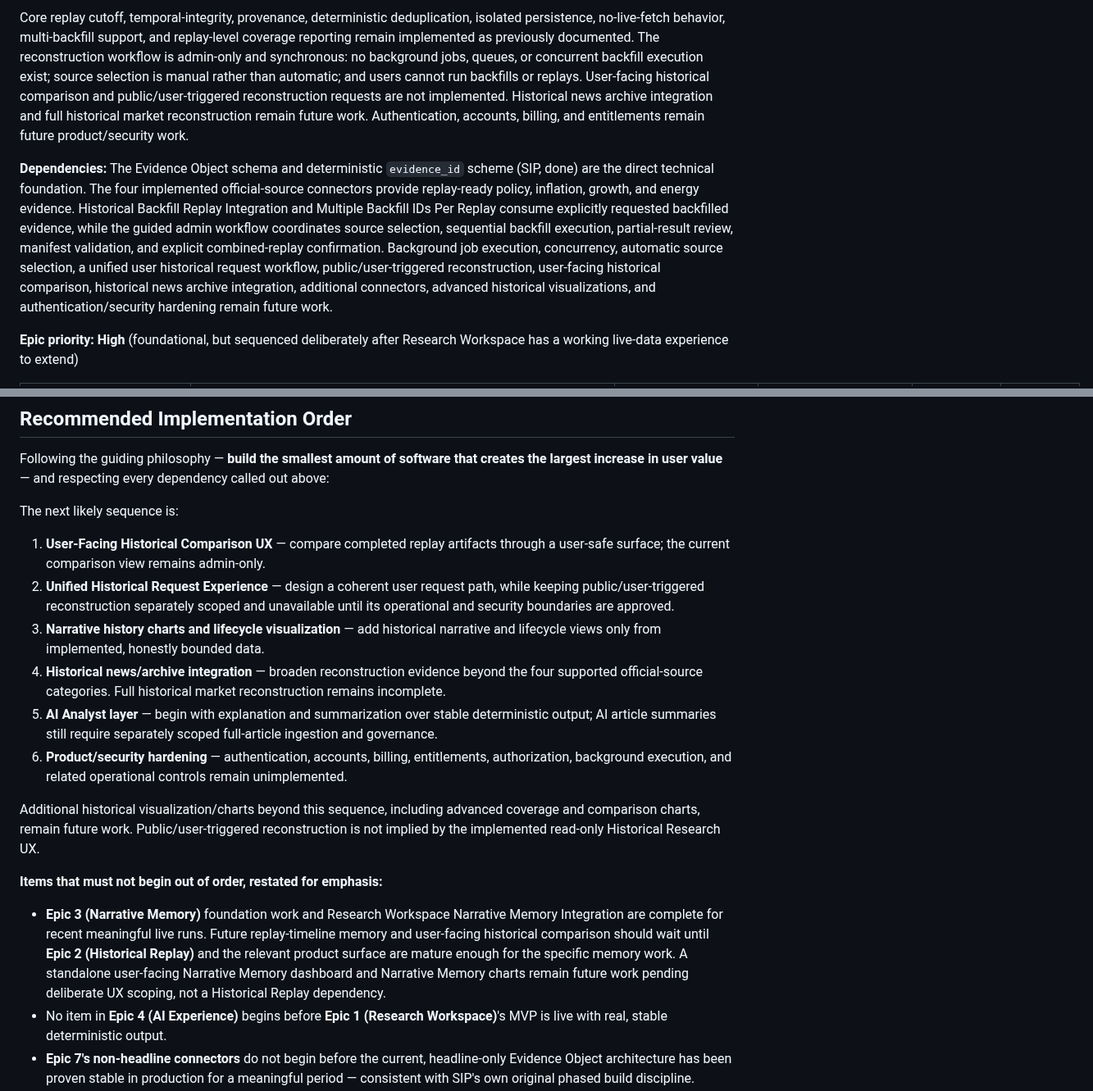
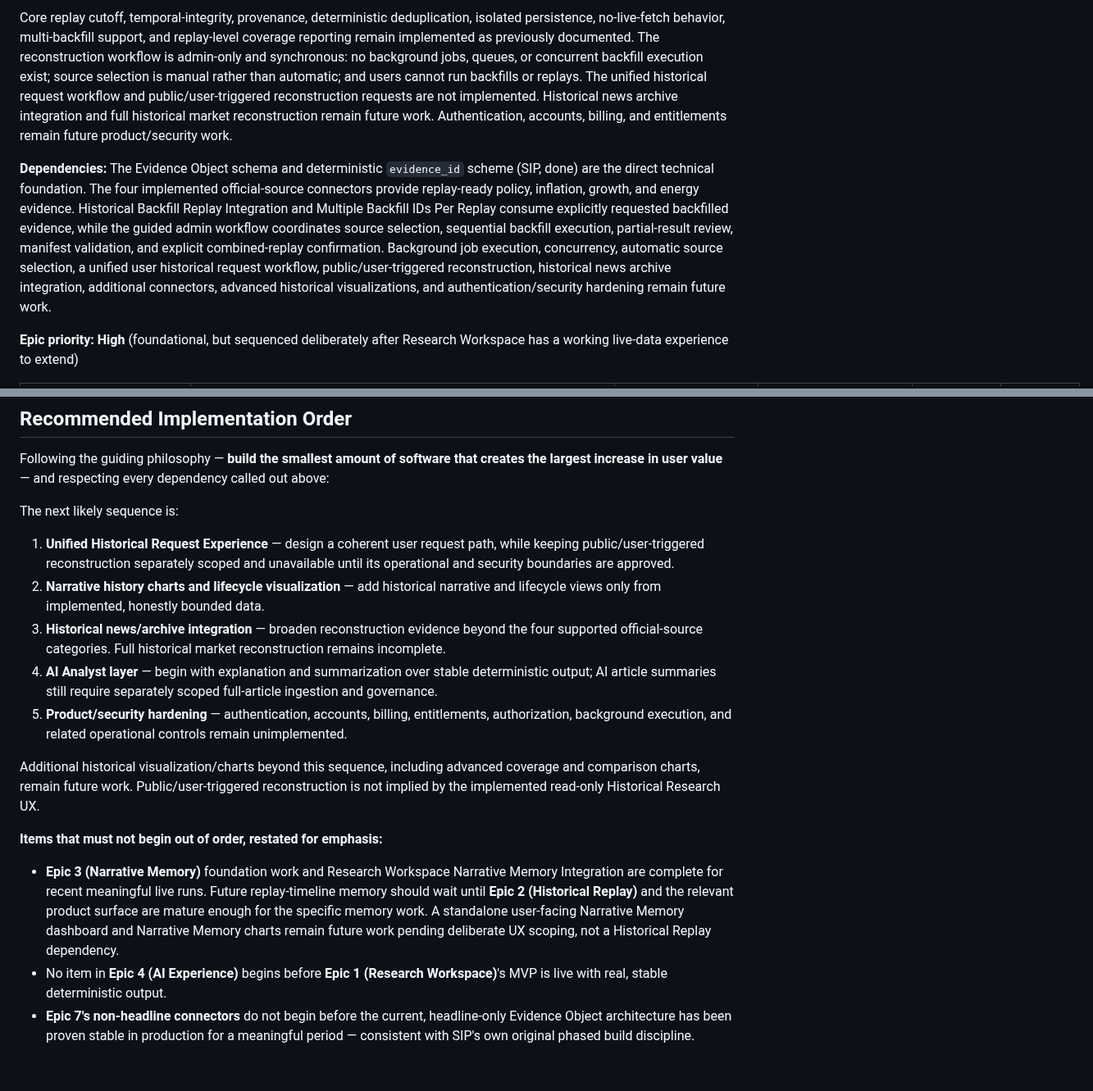
Before and after one commit to nexusunites/macro-narrative-engine, a Markdown page: docs/product_backlog.md, 2 parts joined by grey strips. Shown at 82% size. Drawn GitHub-style; blank space fills up the shorter version.

Commit message:
Update backlog for user historical comparison UX

```diff
--- a/docs/product_backlog.md
+++ b/docs/product_backlog.md
@@ -109,7 +110,7 @@ This is a summary for orientation only — each system's canonical reference is
 
-Core replay cutoff, temporal-integrity, provenance, deterministic deduplication, isolated persistence, no-live-fetch behavior, multi-backfill support, and replay-level coverage reporting remain implemented as previously documented. The reconstruction workflow is admin-only and synchronous: no background jobs, queues, or concurrent backfill execution exist; source selection is manual rather than automatic; and users cannot run backfills or replays. User-facing historical comparison and public/user-triggered reconstruction requests are not implemented. Historical news archive integration and full historical market reconstruction remain future work. Authentication, accounts, billing, and entitlements remain future product/security work.
+Core replay cutoff, temporal-integrity, provenance, deterministic deduplication, isolated persistence, no-live-fetch behavior, multi-backfill support, and replay-level coverage reporting remain implemented as previously documented. The reconstruction workflow is admin-only and synchronous: no background jobs, queues, or concurrent backfill execution exist; source selection is manual rather than automatic; and users cannot run backfills or replays. The unified historical request workflow and public/user-triggered reconstruction requests are not implemented. Historical news archive integration and full historical market reconstruction remain future work. Authentication, accounts, billing, and entitlements remain future product/security work.
 
-**Dependencies:** The Evidence Object schema and deterministic `evidence_id` scheme (SIP, done) are the direct technical foundation. The four implemented official-source connectors provide replay-ready policy, inflation, growth, and energy evidence. Historical Backfill Replay Integration and Multiple Backfill IDs Per Replay consume explicitly requested backfilled evidence, while the guided admin workflow coordinates source selection, sequential backfill execution, partial-result review, manifest validation, and explicit combined-replay confirmation. Background job execution, concurrency, automatic source selection, a unified user historical request workflow, public/user-triggered reconstruction, user-facing historical comparison, historical news archive integration, additional connectors, advanced historical visualizations, and authentication/security hardening remain future work.
+**Dependencies:** The Evidence Object schema and deterministic `evidence_id` scheme (SIP, done) are the direct technical foundation. The four implemented official-source connectors provide replay-ready policy, inflation, growth, and energy evidence. Historical Backfill Replay Integration and Multiple Backfill IDs Per Replay consume explicitly requested backfilled evidence, while the guided admin workflow coordinates source selection, sequential backfill execution, partial-result review, manifest validation, and explicit combined-replay confirmation. Background job execution, concurrency, automatic source selection, a unified user historical request workflow, public/user-triggered reconstruction, historical news archive integration, additional connectors, advanced historical visualizations, and authentication/security hardening remain future work.
 
 **Epic priority:** **High** (foundational, but sequenced deliberately after Research Workspace has a working live-data experience to extend)
 
@@ -403,16 +408,15 @@ Following the guiding philosophy — **build the smallest amount of software tha
 
 The next likely sequence is:
 
-1. **User-Facing Historical Comparison UX** — compare completed replay artifacts through a user-safe surface; the current comparison view remains admin-only.
-2. **Unified Historical Request Experience** — design a coherent user request path, while keeping public/user-triggered reconstruction separately scoped and unavailable until its operational and security boundaries are approved.
-3. **Narrative history charts and lifecycle visualization** — add historical narrative and lifecycle views only from implemented, honestly bounded data.
-4. **Historical news/archive integration** — broaden reconstruction evidence beyond the four supported official-source categories. Full historical market reconstruction remains incomplete.
-5. **AI Analyst layer** — begin with explanation and summarization over stable deterministic output; AI article summaries still require separately scoped full-article ingestion and governance.
-6. **Product/security hardening** — authentication, accounts, billing, entitlements, authorization, background execution, and related operational controls remain unimplemented.
+1. **Unified Historical Request Experience** — design a coherent user request path, while keeping public/user-triggered reconstruction separately scoped and unavailable until its operational and security boundaries are approved.
+2. **Narrative history charts and lifecycle visualization** — add historical narrative and lifecycle views only from implemented, honestly bounded data.
+3. **Historical news/archive integration** — broaden reconstruction evidence beyond the four supported official-source categories. Full historical market reconstruction remains incomplete.
+4. **AI Analyst layer** — begin with explanation and summarization over stable deterministic output; AI article summaries still require separately scoped full-article ingestion and governance.
+5. **Product/security hardening** — authentication, accounts, billing, entitlements, authorization, background execution, and related operational controls remain unimplemented.
 
 Additional historical visualization/charts beyond this sequence, including advanced coverage and comparison charts, remain future work. Public/user-triggered reconstruction is not implied by the implemented read-only Historical Research UX.
 
 **Items that must not begin out of order, restated for emphasis:**
-- **Epic 3 (Narrative Memory)** foundation work and Research Workspace Narrative Memory Integration are complete for recent meaningful live runs. Future replay-timeline memory and user-facing historical comparison should wait until **Epic 2 (Historical Replay)** and the relevant product surface are mature enough for the specific memory work. A standalone user-facing Narrative Memory dashboard and Narrative Memory charts remain future work pending deliberate UX scoping, not a Historical Replay dependency.
+- **Epic 3 (Narrative Memory)** foundation work and Research Workspace Narrative Memory Integration are complete for recent meaningful live runs. Future replay-timeline memory should wait until **Epic 2 (Historical Replay)** and the relevant product surface are mature enough for the specific memory work. A standalone user-facing Narrative Memory dashboard and Narrative Memory charts remain future work pending deliberate UX scoping, not a Historical Replay dependency.
 - No item in **Epic 4 (AI Experience)** begins before **Epic 1 (Research Workspace)**'s MVP is live with real, stable deterministic output.
 - **Epic 7's non-headline connectors** do not begin before the current, headline-only Evidence Object architecture has been proven stable in production for a meaningful period — consistent with SIP's own original phased build discipline.
```
Also changed, not shown: other parts of docs/product_backlog.md (+12 -7 lines).
